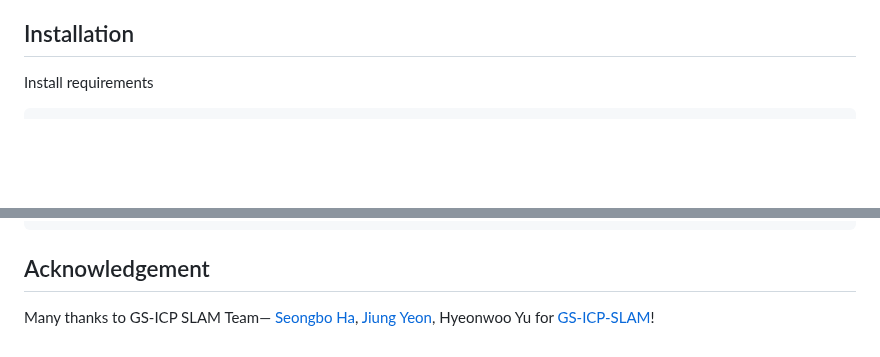
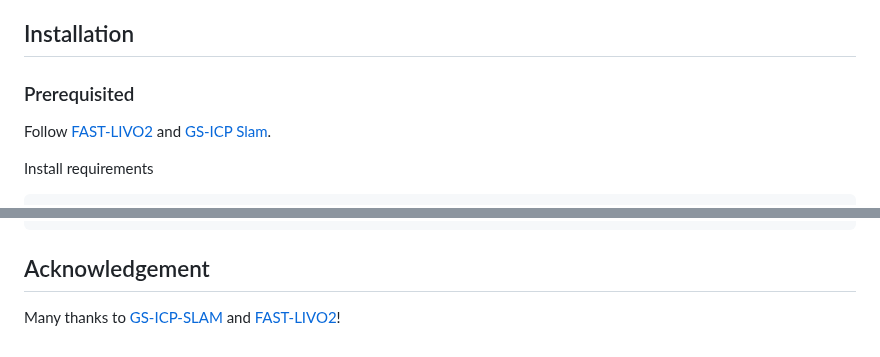
Before and after one commit to narayanlongani/GGSLAM, a Markdown page: README.md, 2 parts joined by grey strips. Rendered like a GitHub page; blank space fills up the shorter version.

````diff
--- a/README.md
+++ b/README.md
@@ -46,6 +46,9 @@ Simultaneous Localization and Mapping (SLAM) is crucial for applications such as
 by Tracking Anything to segment objects effectively, enabling the real-time construction of high-quality 3D maps. By applying Gaussian Grouping, the system efficiently identifies static objects while integrating object-level data, maintaining the accuracy of traditional Gaussian Splatting-based SLAM. Experimental results demonstrate the system’s high accuracy and efficiency across various environments, enhancing object recognition and interaction for robots, as well as enabling natural interactions with virtual objects in VR/AR applications. This study advances SLAM technologies by providing a high-quality 3D reconstruction method that incorporates object-level information, expanding its applicability to diverse domains.
 
 ## Installation
+### Prerequisited
+Follow [FAST-LIVO2][gsicplink] and [GS-ICP Slam][gsicplink].
+
 Install requirements
 ```bash
 conda create -n gsicpslam python==3.9
@@ -96,5 +99,5 @@ catkin_make
 
 ## Acknowledgement
 
-Many thanks to GS-ICP SLAM Team— [Seongbo Ha][alink], [Jiung Yeon][blink], Hyeonwoo Yu for [GS-ICP-SLAM][gsicplink]!
+Many thanks to [GS-ICP-SLAM][gsicplink] and [FAST-LIVO2][fastlivo2link]!
 
````
Also changed, not shown: other parts of README.md (+1 -2 lines).
